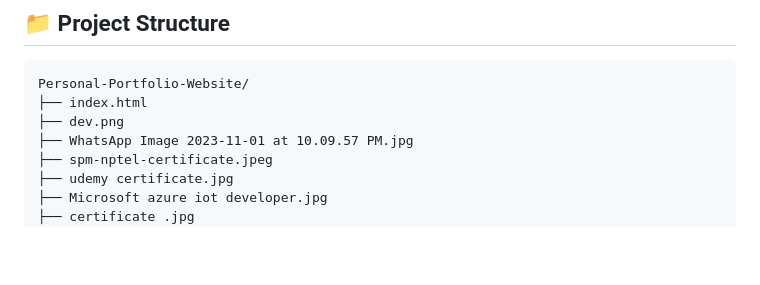
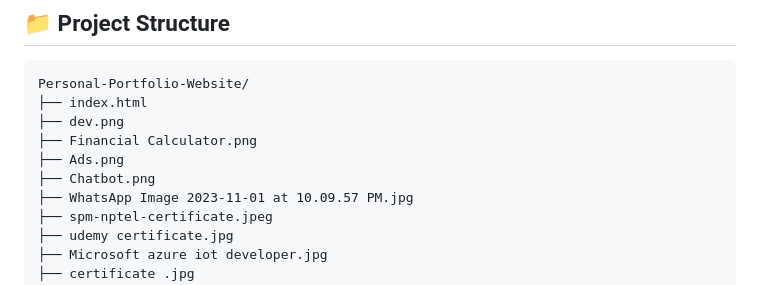
Before and after one commit to junaidahmadshaik/Personal-Portfolio-Website, a Markdown page: README.md, the part around the change. GitHub-like rendering; blank space fills up the shorter version.

```diff
--- a/README.md
+++ b/README.md
@@ -31,6 +31,9 @@ You can see a live demo by cloning the repository and opening `index.html` in yo
 Personal-Portfolio-Website/
 ├── index.html
 ├── dev.png
+├── Financial Calculator.png
+├── Ads.png
+├── Chatbot.png
 ├── WhatsApp Image 2023-11-01 at 10.09.57 PM.jpg
 ├── spm-nptel-certificate.jpeg
 ├── udemy certificate.jpg
```
